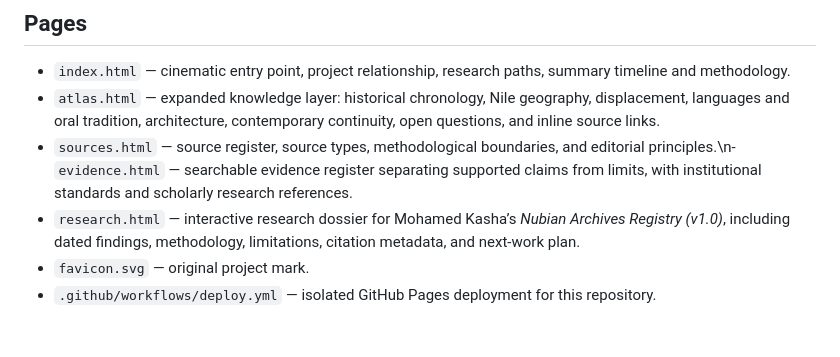
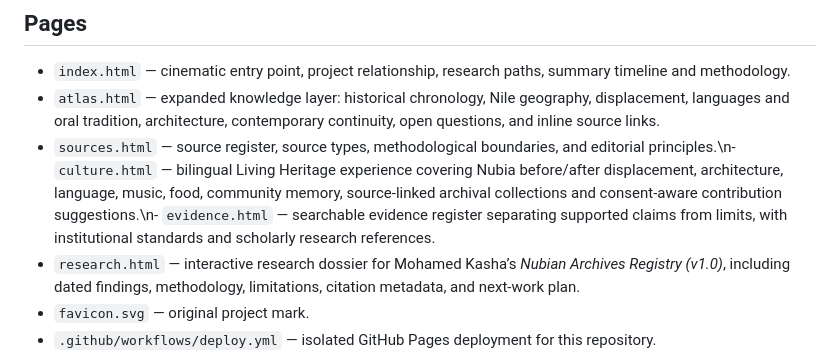
Before and after one commit to mohamedkasha82-star/Nub, a Markdown page: README.md, the part around the change. Drawn GitHub-style; blank space fills up the shorter version.

```diff
--- a/README.md
+++ b/README.md
@@ -5,7 +5,7 @@ NŪB is an independent, Arabic-first bilingual digital knowledge atlas designed
 ## Pages
 - `index.html` — cinematic entry point, project relationship, research paths, summary timeline and methodology.
 - `atlas.html` — expanded knowledge layer: historical chronology, Nile geography, displacement, languages and oral tradition, architecture, contemporary continuity, open questions, and inline source links.
-- `sources.html` — source register, source types, methodological boundaries, and editorial principles.\n- `evidence.html` — searchable evidence register separating supported claims from limits, with institutional standards and scholarly research references.
+- `sources.html` — source register, source types, methodological boundaries, and editorial principles.\n- `culture.html` — bilingual Living Heritage experience covering Nubia before/after displacement, architecture, language, music, food, community memory, source-linked archival collections and consent-aware contribution suggestions.\n- `evidence.html` — searchable evidence register separating supported claims from limits, with institutional standards and scholarly research references.
 - `research.html` — interactive research dossier for Mohamed Kasha’s *Nubian Archives Registry (v1.0)*, including dated findings, methodology, limitations, citation metadata, and next-work plan.
 - `favicon.svg` — original project mark.
 - `.github/workflows/deploy.yml` — isolated GitHub Pages deployment for this repository.
```
